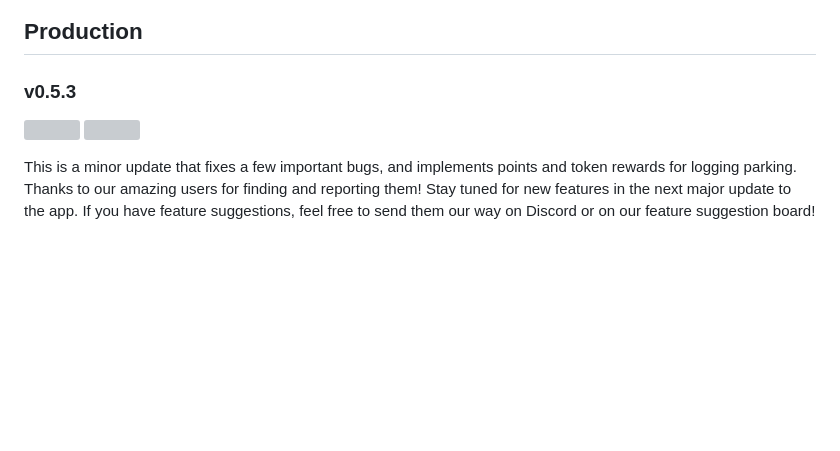
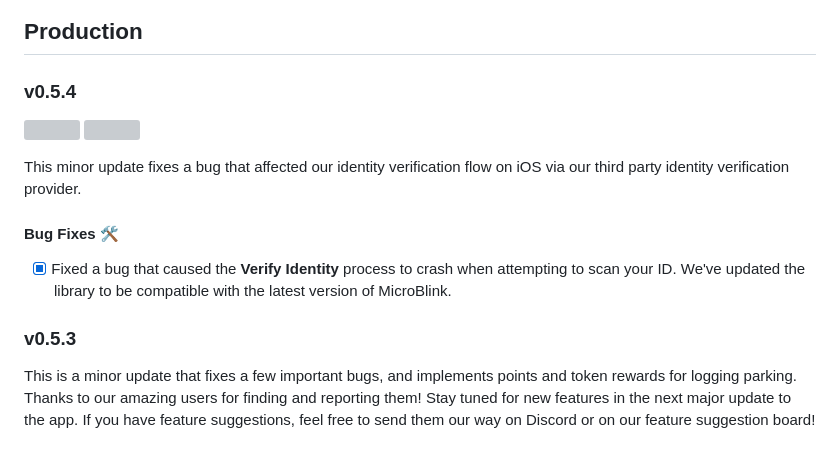
Before and after one commit to JordanAbacus/stable-app-docs, a Markdown page: reference/changelog.md, the part around the change. Drawn GitHub-style; blank space fills up the shorter version; grey boxes are pictures that could not be loaded.

Commit message:
added changelog for v0.5.4

```diff
--- a/reference/changelog.md
+++ b/reference/changelog.md
@@ -14,9 +14,16 @@ You can check your app's version number at the bottom of the Accounts and Settin
 
 ## Production
 
-### v0.5.3
+### v0.5.4
 
 [![](../static/buttons/google-play-button.png)](https://play.google.com/store/apps/details?id=com.stablemobility.stableapp) [![](../static/buttons/app-store-button.png)](https://apps.apple.com/us/app/stable-pev-theft-protection/id6446907426)
+
+This minor update fixes a bug that affected our identity verification flow on iOS via our third party identity verification provider.
+
+#### Bug Fixes :hammer_and_wrench:
+- [x] Fixed a bug that caused the **Verify Identity** process to crash when attempting to scan your ID. We've updated the library to be compatible with the latest version of MicroBlink.
+
+### v0.5.3
 
 This is a minor update that fixes a few important bugs, and implements points and token rewards for logging parking. Thanks to our amazing users for finding and reporting them! Stay tuned for new features in the next major update to the app. If you have feature suggestions, feel free to send them our way on Discord or on our feature suggestion board!
 
```
